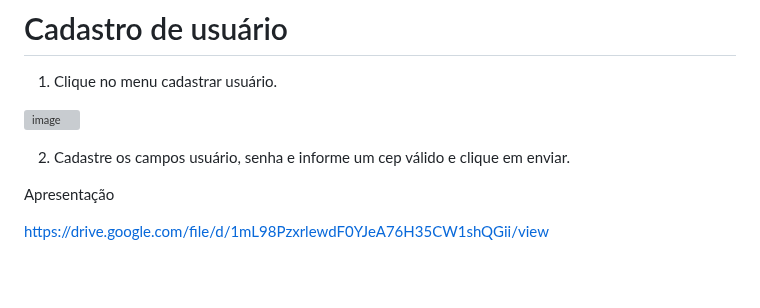
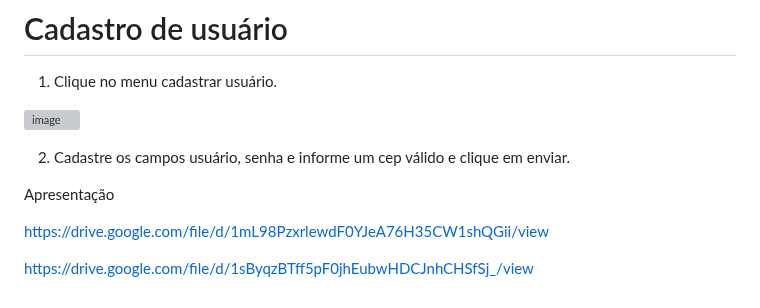
Before and after one commit to franklinpr2010/frontend, a Markdown page: README.md, the part around the change. Rendered like a GitHub page; blank space fills up the shorter version; grey boxes are pictures that could not be loaded.

```diff
--- a/README.md
+++ b/README.md
@@ -72,3 +72,5 @@ Manual do usuário.
 Apresentação
 
 https://drive.google.com/file/d/1mL98PzxrlewdF0YJeA76H35CW1shQGii/view
+
+https://drive.google.com/file/d/1sByqzBTff5pF0jhEubwHDCJnhCHSfSj_/view
```
